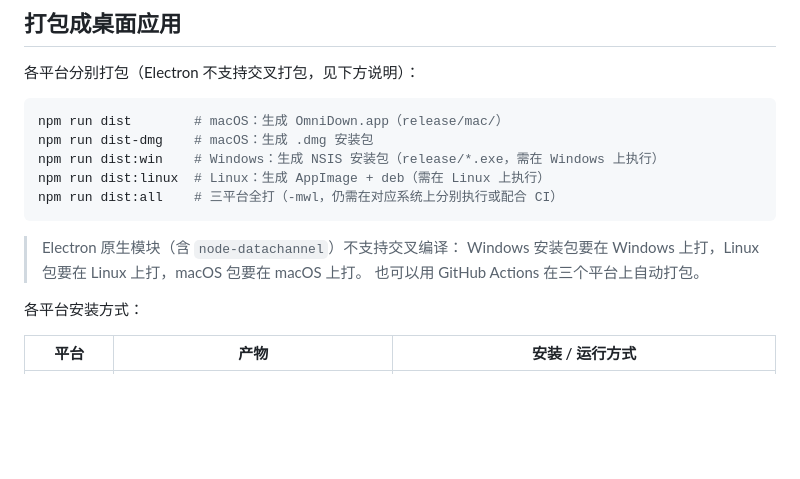
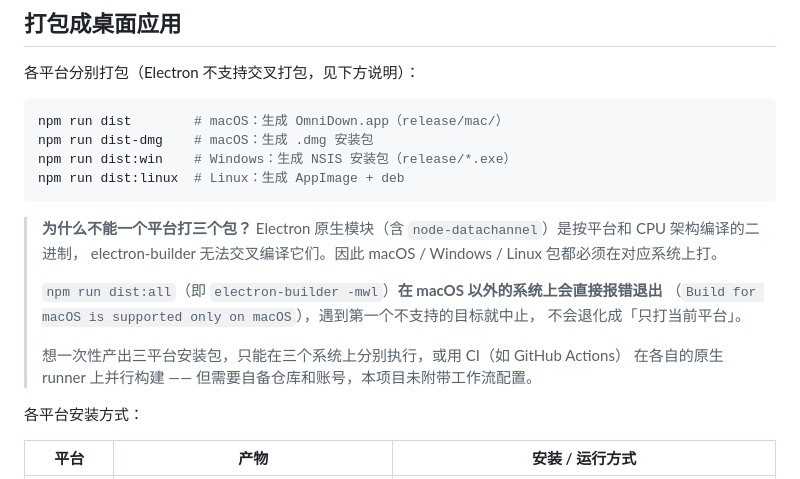
Before and after one commit to cnwutianhao/omni-down, a Markdown page: README.md, the part around the change. Rendered like a GitHub page; blank space fills up the shorter version.

Commit message:
docs: 修正打包说明，删除无依据的 CI 承诺
- 移除「也可以用 GitHub Actions 自动打包」：仓库无 .github 目录，且 fork 者
  无法使用他人仓库的 runner 与 Secrets
- 补充交叉打包失败的原因：原生模块按平台和架构编译
- 说明 dist:all 在非 macOS 上直接报错退出（实测），不会退化为仅打当前平台

````diff
--- a/README.md
+++ b/README.md
@@ -50,14 +50,20 @@ sudo apt install -y libnss3 libatk1.0-0 libatk-bridge2.0-0 libcups2 libdrm2 \
 ```bash
 npm run dist        # macOS：生成 OmniDown.app（release/mac/）
 npm run dist-dmg    # macOS：生成 .dmg 安装包
-npm run dist:win    # Windows：生成 NSIS 安装包（release/*.exe，需在 Windows 上执行）
-npm run dist:linux  # Linux：生成 AppImage + deb（需在 Linux 上执行）
-npm run dist:all    # 三平台全打（-mwl，仍需在对应系统上分别执行或配合 CI）
+npm run dist:win    # Windows：生成 NSIS 安装包（release/*.exe）
+npm run dist:linux  # Linux：生成 AppImage + deb
 ```
 
-> Electron 原生模块（含 `node-datachannel`）不支持交叉编译：
-> Windows 安装包要在 Windows 上打，Linux 包要在 Linux 上打，macOS 包要在 macOS 上打。
-> 也可以用 GitHub Actions 在三个平台上自动打包。
+> **为什么不能一个平台打三个包？**
+> Electron 原生模块（含 `node-datachannel`）是按平台和 CPU 架构编译的二进制，
+> electron-builder 无法交叉编译它们。因此 macOS / Windows / Linux 包都必须在对应系统上打。
+>
+> `npm run dist:all`（即 `electron-builder -mwl`）**在 macOS 以外的系统上会直接报错退出**
+> （`Build for macOS is supported only on macOS`），遇到第一个不支持的目标就中止，
+> 不会退化成「只打当前平台」。
+>
+> 想一次性产出三平台安装包，只能在三个系统上分别执行，或用 CI（如 GitHub Actions）
+> 在各自的原生 runner 上并行构建 —— 但需要自备仓库和账号，本项目未附带工作流配置。
 
 各平台安装方式：
 
````
